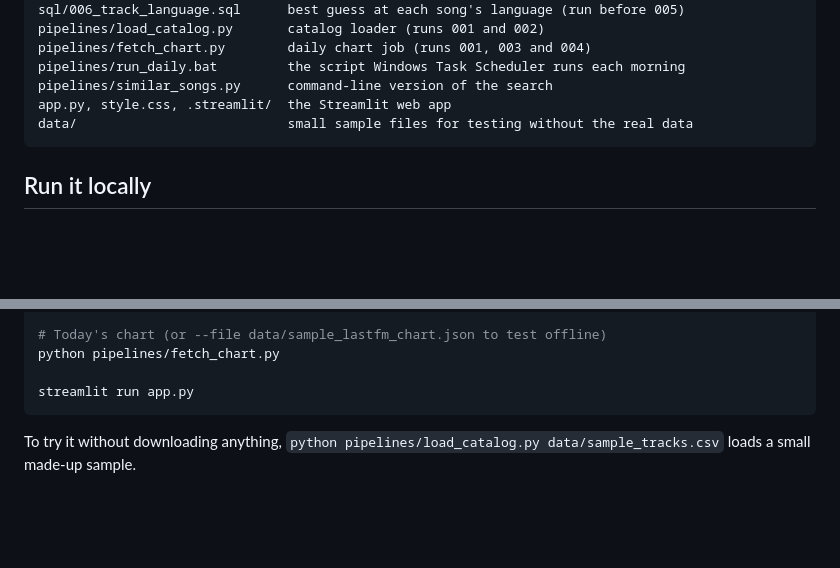
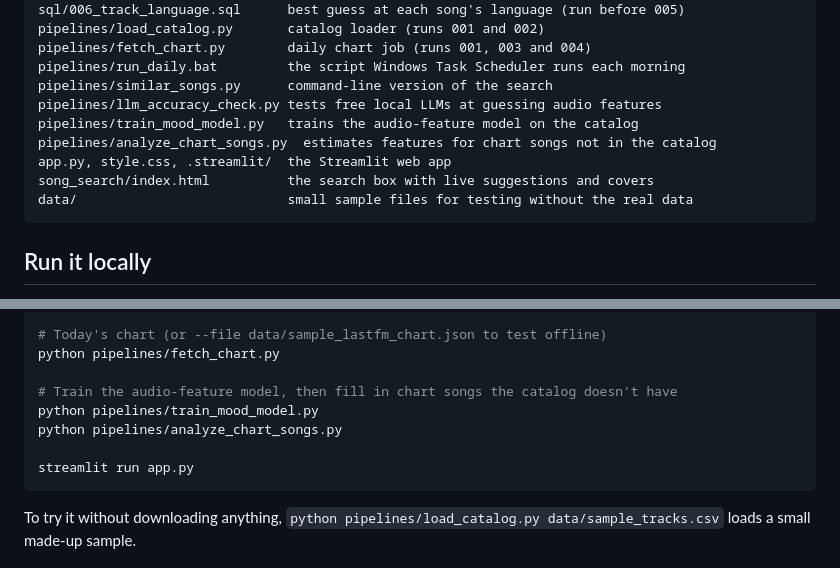
Before and after one commit to jennaballback/SoundMatch, a Markdown page: README.md, 2 parts joined by grey strips. GitHub-like rendering; blank space fills up the shorter version.

````diff
--- a/README.md
+++ b/README.md
@@ -63,7 +61,11 @@ pipelines/load_catalog.py       catalog loader (runs 001 and 002)
 pipelines/fetch_chart.py        daily chart job (runs 001, 003 and 004)
 pipelines/run_daily.bat         the script Windows Task Scheduler runs each morning
 pipelines/similar_songs.py      command-line version of the search
+pipelines/llm_accuracy_check.py tests free local LLMs at guessing audio features
+pipelines/train_mood_model.py   trains the audio-feature model on the catalog
+pipelines/analyze_chart_songs.py  estimates features for chart songs not in the catalog
 app.py, style.css, .streamlit/  the Streamlit web app
+song_search/index.html          the search box with live suggestions and covers
 data/                           small sample files for testing without the real data
 ```
 
@@ -88,6 +90,10 @@ docker compose exec -T db psql -U music < sql/005_similar_songs.sql
 # Today's chart (or --file data/sample_lastfm_chart.json to test offline)
 python pipelines/fetch_chart.py
 
+# Train the audio-feature model, then fill in chart songs the catalog doesn't have
+python pipelines/train_mood_model.py
+python pipelines/analyze_chart_songs.py
+
 streamlit run app.py
 ```
 
````
Also changed, not shown: other parts of README.md (+20 -22 lines).
